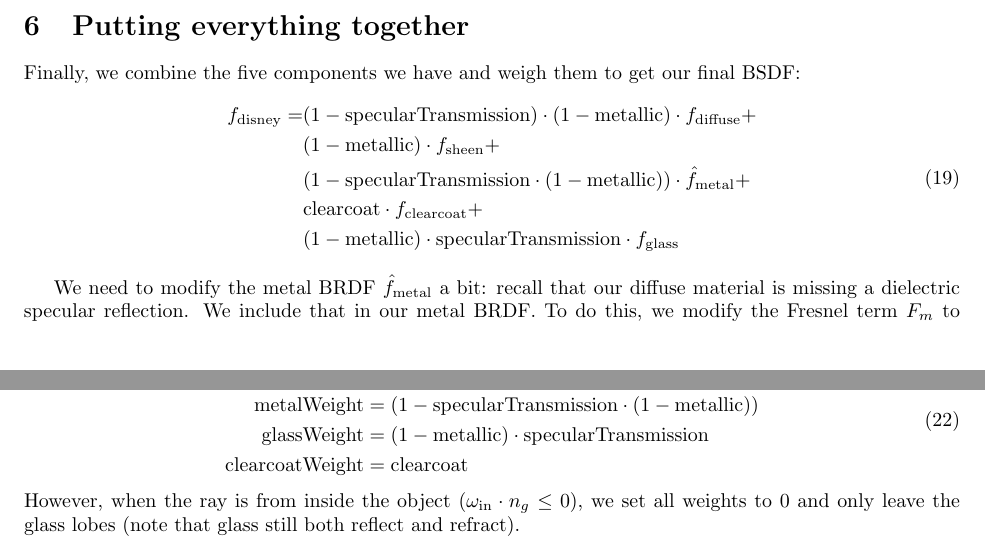
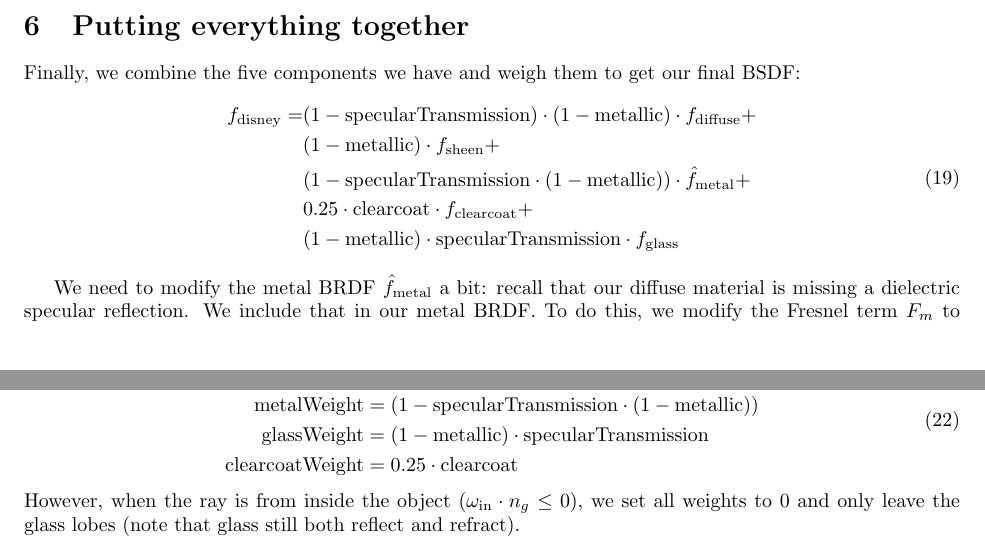
Before and after one commit to wuyah/lajolla_public_cse272, a LaTeX problem sheet (handouts/homework1.tex): two parts of pages 11 and 12 of 13, joined at a grey line, cut so that both start at the same text. Compiled offline with pdfLaTeX.

Commit message:
Add back the correct scaling of the clearcoat term in HW1 handout

```diff
--- a/handouts/homework1.tex
+++ b/handouts/homework1.tex
@@ -415,7 +415,7 @@ Finally, we combine the five components we have and weigh them to get our final
 f_{\text{disney}} =& (1 - \text{specularTransmission}) \cdot (1 - \text{metallic}) \cdot f_{\text{diffuse}} + \\
                    & (1 - \text{metallic}) \cdot f_{\text{sheen}} + \\
                    & (1 - \text{specularTransmission} \cdot (1 - \text{metallic})) \cdot \hat{f}_{\text{metal}} + \\
-                   & \text{clearcoat} \cdot f_{\text{clearcoat}} + \\
+                   & 0.25 \cdot \text{clearcoat} \cdot f_{\text{clearcoat}} + \\
                    & (1 - \text{metallic}) \cdot \text{specularTransmission} \cdot f_{\text{glass}}
 \end{aligned}
 \label{eq:disney_bsdf}
@@ -479,7 +479,7 @@ For importance sampling, ignore the sheen component since it is relatively weak
 \text{diffuseWeight} &= (1 - \text{metallic}) \cdot (1 - \text{specularTransmission}) \\
 \text{metalWeight} &= (1 - \text{specularTransmission} \cdot (1 - \text{metallic})) \\
 \text{glassWeight} &= (1 - \text{metallic}) \cdot \text{specularTransmission} \\
-\text{clearcoatWeight} &= \text{clearcoat}
+\text{clearcoatWeight} &= 0.25 \cdot \text{clearcoat}
 \end{aligned}
 \end{equation}
 However, when the ray is from inside the object ($\omega_{\text{in}} \cdot n_g \leq 0$), we set all weights
```
Also changed, not shown: handouts/imgs/disney_bsdf.png.
